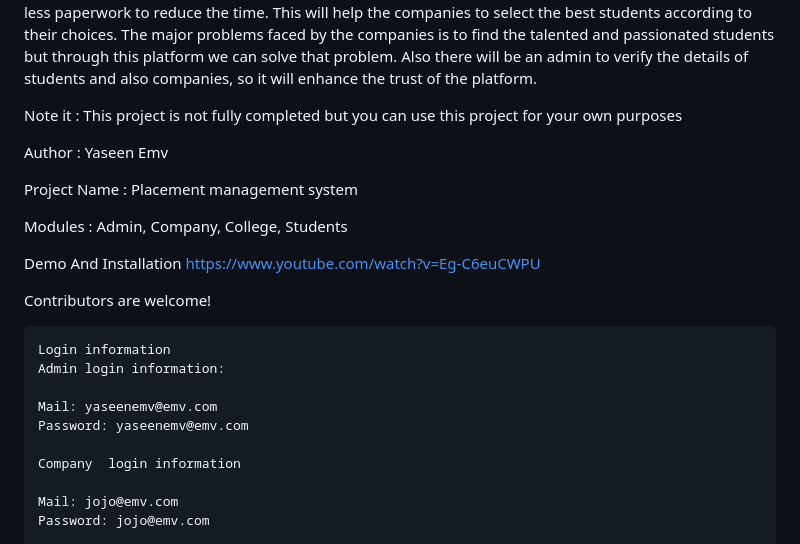
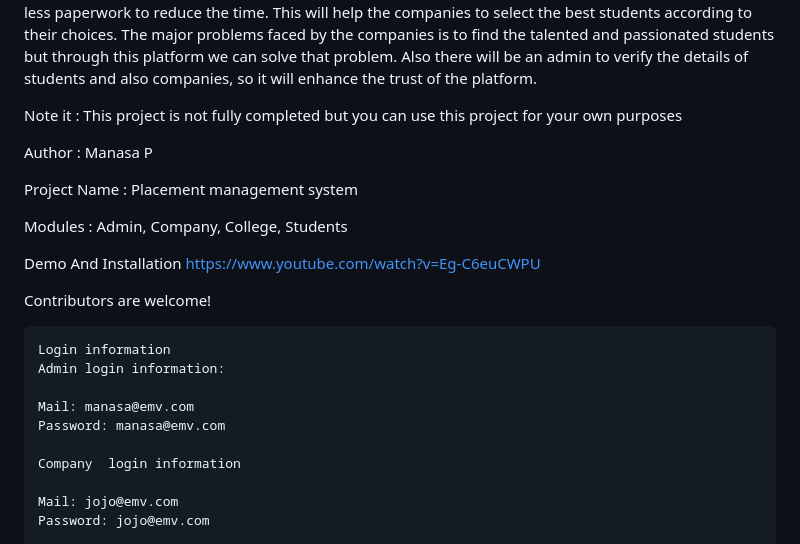
Before and after one commit to Manasa-1012/Placement-management-System, a Markdown page: README.md, the part around the change. Rendered like a GitHub page.

```diff
--- a/README.md
+++ b/README.md
@@ -7,7 +7,7 @@ The objective of the project is to develop a website for placement and recruitme
 
 Note it : This project is not fully completed  but you can use this project for your own purposes
 
-Author : Yaseen Emv
+Author : Manasa P
 
 Project Name : Placement management system
 
@@ -21,8 +21,8 @@ Contributors are welcome!
 Login information
 Admin login information:
 
-Mail: yaseenemv@emv.com
-Password: yaseenemv@emv.com
+Mail: manasa@emv.com
+Password: manasa@emv.com
 
 Company  login information
 
```
